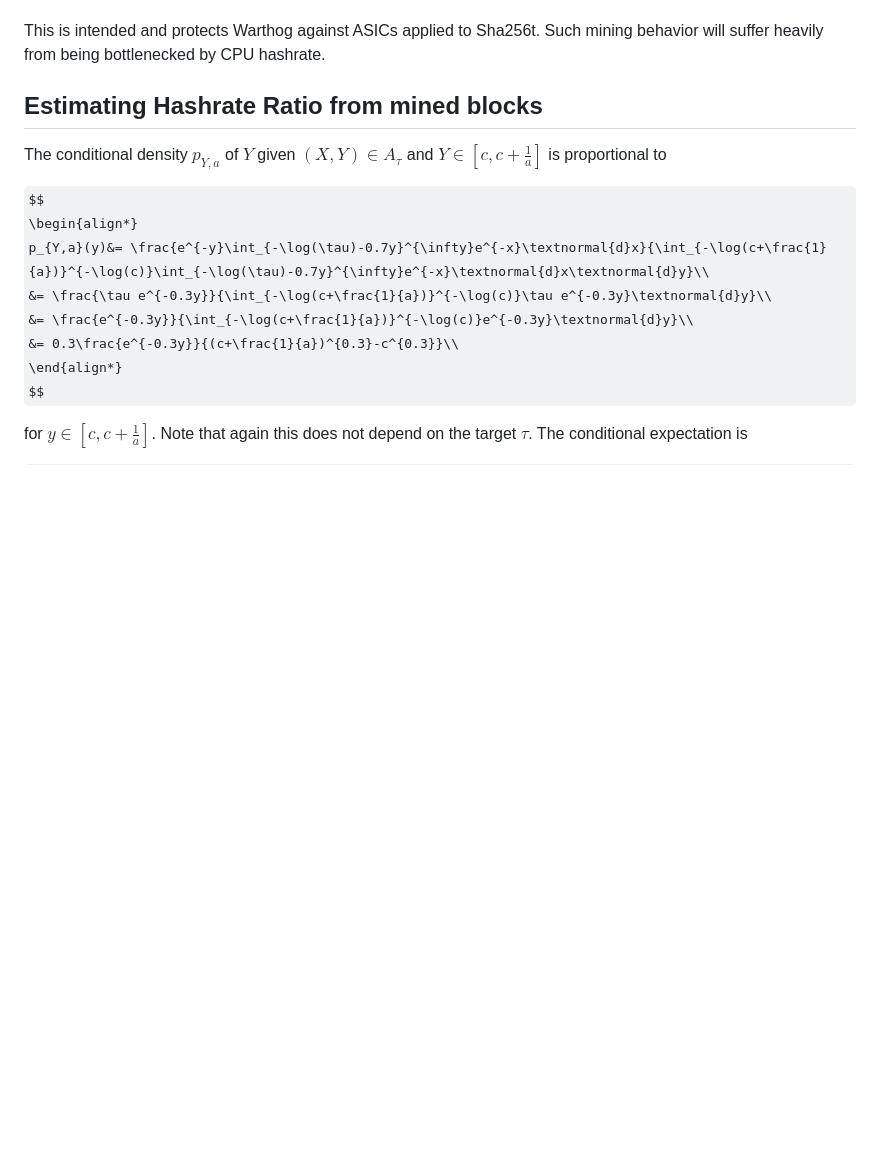
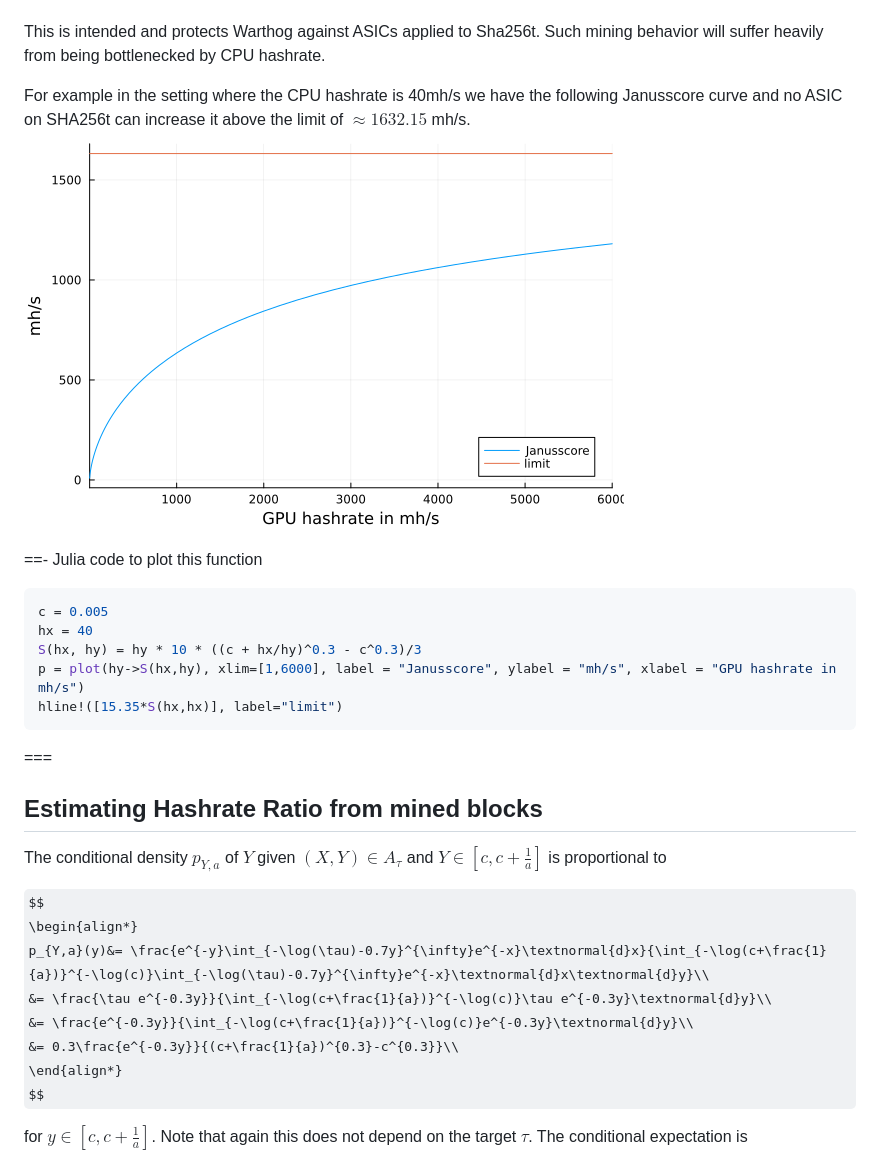
Before and after one commit to warthog-network/docs, a Markdown page: Janushash/analysis/hashrate-ratio.md, the part around the change printed below. Rendered like a GitHub page; pictures changed too: img/janusscore_demo_40mh.png (added); some formulas as TeX source; blank space fills up the shorter version.

Commit message:
new chart

````diff
--- a/Janushash/analysis/hashrate-ratio.md
+++ b/Janushash/analysis/hashrate-ratio.md
@@ -51,6 +52,21 @@ $$
 where we used [L'Hôpital's rule](https://en.wikipedia.org/wiki/L%27H%C3%B4pital%27s_rule) in the third step and finally plugged in the constant $c = 0.005$. This means that hashrate ratio boost cannot go above $\approx 15.35$ no matter how much Sha256t hashrate is thrown into the game. The higher the hashrate ratio of GPU/CPU hashrates, the more CPU, i.e. Verushash v2.1 hashrate becomes the bottleneck.
 
 This is intended and protects Warthog against ASICs applied to Sha256t. Such mining behavior will suffer heavily from being bottlenecked by CPU hashrate.
+
+For example in the setting where the CPU hashrate is 40mh/s we have the following Janusscore curve and no ASIC on SHA256t can increase it above the limit of $\approx 1632.15$ mh/s.
+![Janusscore for fixed Verus hashrate 40mh/s](/img/janusscore_demo_40mh.png)
+
+==- Julia code to plot this function
+
+```julia
+c = 0.005
+hx = 40
+S(hx, hy) = hy * 10 * ((c + hx/hy)^0.3 - c^0.3)/3
+p = plot(hy->S(hx,hy), xlim=[1,6000], label = "Janusscore", ylabel = "mh/s", xlabel = "GPU hashrate in mh/s")
+hline!([15.35*S(hx,hx)], label="limit")
+```
+===
+
 
 ## Estimating Hashrate Ratio from mined blocks
 
````
Also changed, not shown: other parts of Janushash/analysis/hashrate-ratio.md (+3 -2 lines), img/miningratio_boost.png.
